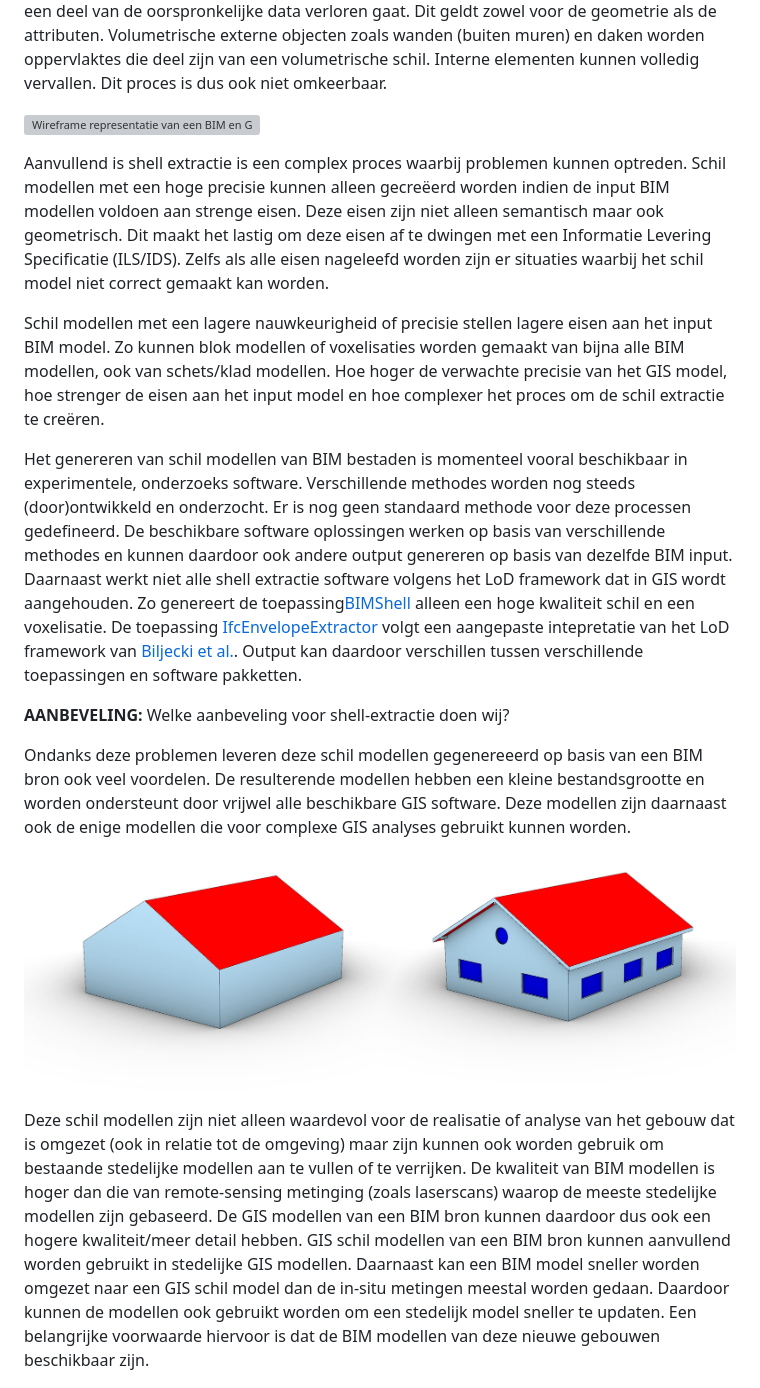
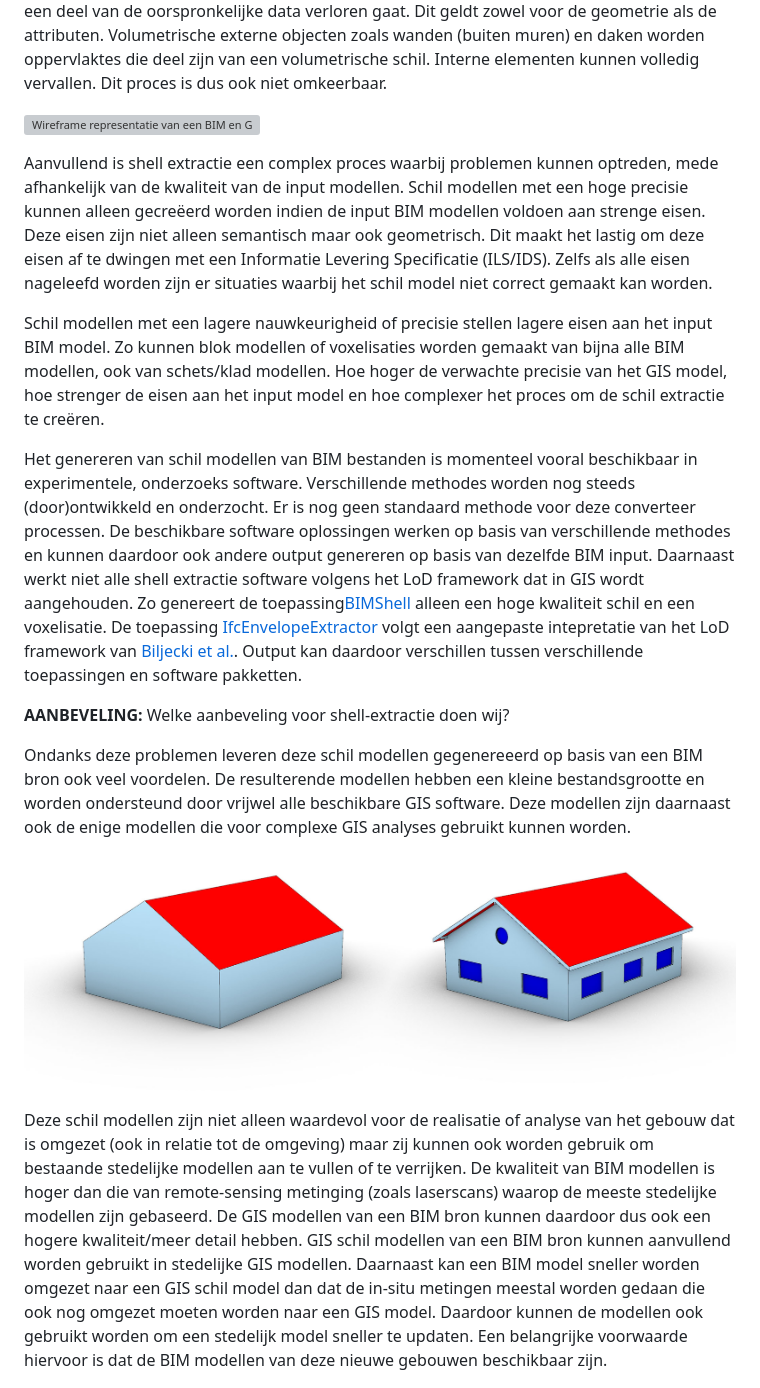
Before and after one commit to Geonovum/GeoBIM_BIM_naar_Geo, a Markdown page: 03 Methode van BIM naar GEO brengen.md, the part around one of its changes. Rendered like a GitHub page; grey boxes are pictures that could not be loaded.

```diff
--- a/03 Methode van BIM naar GEO brengen.md
+++ b/03 Methode van BIM naar GEO brengen.md
@@ -138,20 +138,20 @@ Een bestand dat volledig een GIS data model volgt, kan alleen worden gecreëerd
 
 ![Wireframe representatie van een BIM en GIS model.](media/2_achtergrond/Verschil_IFC_GIS.JPG "Een wireframe representatie van een BIM model (links) en een exterieur GIS model (rechts).")
 
-Aanvullend is shell extractie is een complex proces waarbij problemen kunnen optreden. Schil modellen met een hoge precisie kunnen alleen gecreëerd worden indien de input BIM modellen voldoen aan strenge eisen. Deze eisen zijn niet alleen semantisch maar ook geometrisch. Dit maakt het lastig om deze eisen af te dwingen met een Informatie Levering Specificatie (ILS/IDS). Zelfs als alle eisen nageleefd worden zijn er situaties waarbij het schil model niet correct gemaakt kan worden.
+Aanvullend is shell extractie een complex proces waarbij problemen kunnen optreden, mede afhankelijk van de kwaliteit van de input modellen. Schil modellen met een hoge precisie kunnen alleen gecreëerd worden indien de input BIM modellen voldoen aan strenge eisen. Deze eisen zijn niet alleen semantisch maar ook geometrisch. Dit maakt het lastig om deze eisen af te dwingen met een Informatie Levering Specificatie (ILS/IDS). Zelfs als alle eisen nageleefd worden zijn er situaties waarbij het schil model niet correct gemaakt kan worden.
 
 Schil modellen met een lagere nauwkeurigheid of precisie stellen lagere eisen aan het input BIM model. Zo kunnen blok modellen of voxelisaties worden gemaakt van bijna alle BIM modellen, ook van schets/klad modellen. Hoe hoger de verwachte precisie van het GIS model, hoe strenger de eisen aan het input model en hoe complexer het proces om de schil extractie te creëren.
 
-Het genereren van schil modellen van BIM bestaden is momenteel vooral beschikbaar in experimentele, onderzoeks software. Verschillende methodes worden nog steeds (door)ontwikkeld en onderzocht. Er is nog geen standaard methode voor deze processen gedefineerd. De beschikbare software oplossingen werken op basis van verschillende methodes en kunnen daardoor ook andere output genereren op basis van dezelfde BIM input. Daarnaast werkt niet alle shell extractie software volgens het LoD framework dat in GIS wordt aangehouden. Zo genereert de toepassing[BIMShell](https://bimshell.app/) alleen een hoge kwaliteit schil en een voxelisatie. De toepassing [IfcEnvelopeExtractor](https://github.com/tudelft3d/IFC_BuildingEnvExtractor) volgt een aangepaste intepretatie van het LoD framework van [Biljecki et al.](https://pure.tudelft.nl/ws/portalfiles/portal/4377508/Biljecki2016to.pdf). Output kan daardoor verschillen tussen verschillende toepassingen en software pakketten.
+Het genereren van schil modellen van BIM bestanden is momenteel vooral beschikbaar in experimentele, onderzoeks software. Verschillende methodes worden nog steeds (door)ontwikkeld en onderzocht. Er is nog geen standaard methode voor deze converteer processen. De beschikbare software oplossingen werken op basis van verschillende methodes en kunnen daardoor ook andere output genereren op basis van dezelfde BIM input. Daarnaast werkt niet alle shell extractie software volgens het LoD framework dat in GIS wordt aangehouden. Zo genereert de toepassing[BIMShell](https://bimshell.app/) alleen een hoge kwaliteit schil en een voxelisatie. De toepassing [IfcEnvelopeExtractor](https://github.com/tudelft3d/IFC_BuildingEnvExtractor) volgt een aangepaste intepretatie van het LoD framework van [Biljecki et al.](https://pure.tudelft.nl/ws/portalfiles/portal/4377508/Biljecki2016to.pdf). Output kan daardoor verschillen tussen verschillende toepassingen en software pakketten.
 
 <aside class="note" title="Aanbeveling voor shell-extractie standaard?">
   <p><strong>AANBEVELING:</strong> Welke aanbeveling voor shell-extractie doen wij? </p>
 </aside>
 
-Ondanks deze problemen leveren deze schil modellen gegenereeerd op basis van een BIM bron ook veel voordelen. De resulterende modellen hebben een kleine bestandsgrootte en worden ondersteunt door vrijwel alle beschikbare GIS software. Deze modellen zijn daarnaast ook de enige modellen die voor complexe GIS analyses gebruikt kunnen worden.
+Ondanks deze problemen leveren deze schil modellen gegenereeerd op basis van een BIM bron ook veel voordelen. De resulterende modellen hebben een kleine bestandsgrootte en worden ondersteund door vrijwel alle beschikbare GIS software. Deze modellen zijn daarnaast ook de enige modellen die voor complexe GIS analyses gebruikt kunnen worden.
 
 ![Verschil tussen huidige 3D bag kwaliteit modellen en de theoretisch mogelijke kwaliteit van BIM gebaseerde GIS schil modellen](media/03_methodes/Verschil_3Dbag_BIM.jpg "De hoogste kwaliteit beschikbare modellen in 3DBAG zijn LoD2.2 modellen (links). GIS geometrie op basis van BIM modellen zou aanvullende LoD3.2/3.3 (rechts) kunnen leveren.")
 
-Deze schil modellen zijn niet alleen waardevol voor de realisatie of analyse van het gebouw dat is omgezet (ook in relatie tot de omgeving) maar zijn kunnen ook worden gebruik om bestaande stedelijke modellen aan te vullen of te verrijken. De kwaliteit van BIM modellen is hoger dan die van remote-sensing metinging (zoals laserscans) waarop de meeste stedelijke modellen zijn gebaseerd. De GIS modellen van een BIM bron kunnen daardoor dus ook een hogere kwaliteit/meer detail hebben. GIS schil modellen van een BIM bron kunnen aanvullend worden gebruikt in stedelijke GIS modellen. Daarnaast kan een BIM model sneller worden omgezet naar een GIS schil model dan de in-situ metingen meestal worden gedaan. Daardoor kunnen de modellen ook gebruikt worden om een stedelijk model sneller te updaten. Een belangrijke voorwaarde hiervoor is dat de BIM modellen van deze nieuwe gebouwen beschikbaar zijn.
+Deze schil modellen zijn niet alleen waardevol voor de realisatie of analyse van het gebouw dat is omgezet (ook in relatie tot de omgeving) maar zij kunnen ook worden gebruik om bestaande stedelijke modellen aan te vullen of te verrijken. De kwaliteit van BIM modellen is hoger dan die van remote-sensing metinging (zoals laserscans) waarop de meeste stedelijke modellen zijn gebaseerd. De GIS modellen van een BIM bron kunnen daardoor dus ook een hogere kwaliteit/meer detail hebben. GIS schil modellen van een BIM bron kunnen aanvullend worden gebruikt in stedelijke GIS modellen. Daarnaast kan een BIM model sneller worden omgezet naar een GIS schil model dan dat de in-situ metingen meestal worden gedaan die ook nog omgezet moeten worden naar een GIS model. Daardoor kunnen de modellen ook gebruikt worden om een stedelijk model sneller te updaten. Een belangrijke voorwaarde hiervoor is dat de BIM modellen van deze nieuwe gebouwen beschikbaar zijn.
 
 ![De spoorzone van Delft is een gebied waar veel nieuwbouw plaatsvind en laat zien dat 3DBAG vertraagd update.](media/03_methodes/3DBAG_missingreps.JPG "De spoorzone van Delft is een gebied waar veel nieuwbouw plaatsvind en laat zien dat 3DBAG vertraagd update. Twee gebouwen zijn wel aanwezig in 2Dbag (de grijze uitlijnen) maar een 3D representatie is nog niet beschikbaar. BIM gebaseerde GIS modellen kunnen hier een uitkomst bieden, indien BIM modellen beschikbaar zijn.")
```
Also changed, not shown: other parts of 03 Methode van BIM naar GEO brengen.md (+8 -8 lines).
